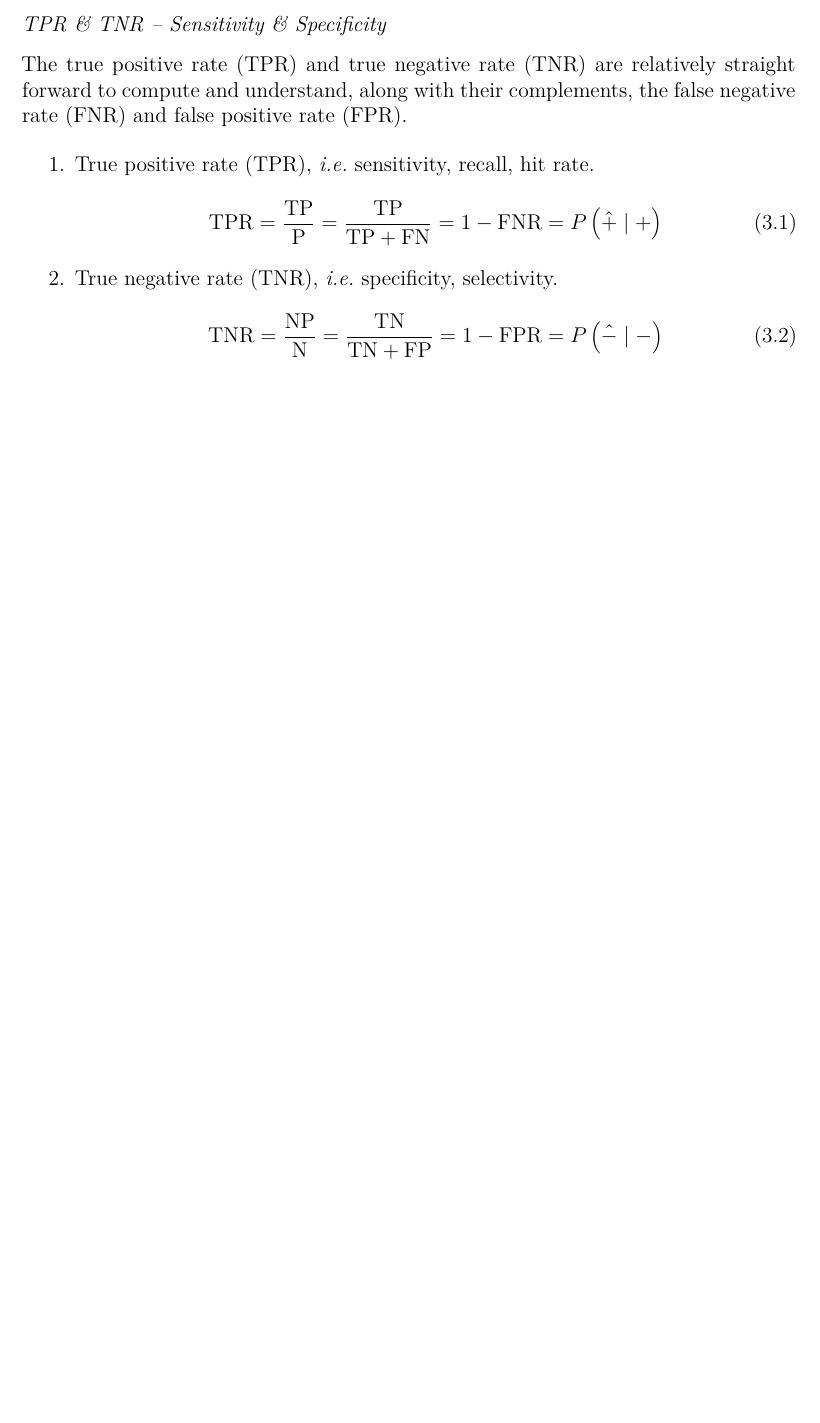
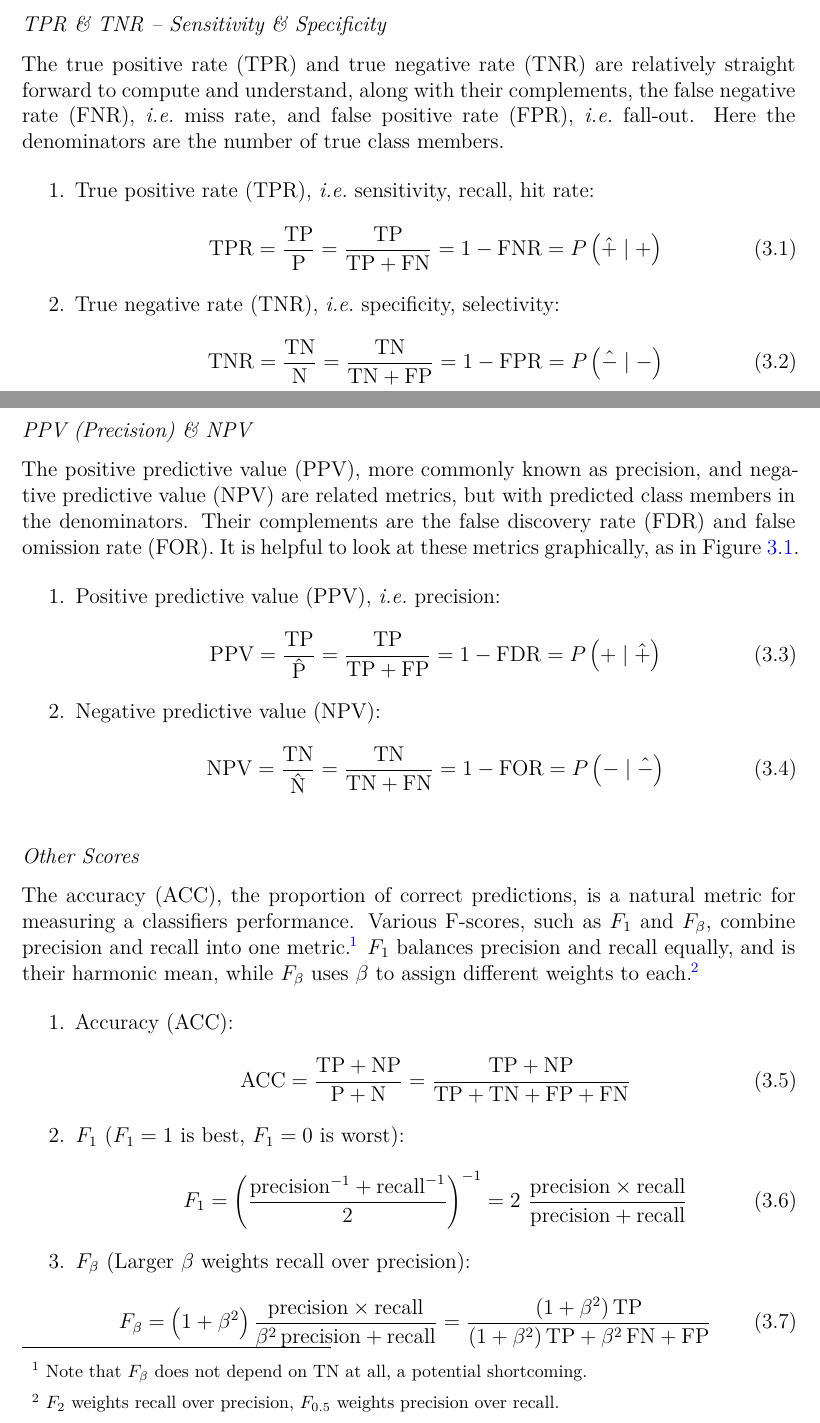
Before and after one commit to mepland/data_science_notes, a LaTeX thesis (ds_notes-epland.tex, which reads sections/ml_general.tex): part of page 18 of 36 before the commit and two parts of pages 18 and 19 of 37 after it, the two joined at a grey line, cut so that both start at the same text, the shorter picture padded with empty space. Compiled offline with XeLaTeX.

Commit message:
finished scores section

```diff
--- a/sections/ml_general.tex
+++ b/sections/ml_general.tex
@@ -32,25 +32,44 @@ with correctly classified instances appearing along the diagonal.
 
 \subsubsection{TPR \& TNR -- Sensitivity \& Specificity}
 \label{ml:general:eval:TPR_TNR}
+
 The true positive rate (TPR) and true negative rate (TNR) are
 relatively straight forward to compute and understand, along with their complements,
-the false negative rate (FNR) and false positive rate (FPR).
+the false negative rate (FNR), \ie miss rate, and false positive rate (FPR), \ie fall-out.
+Here the denominators are the number of true class members.
 
 \begin{enumerate}[noitemsep]
-\item True positive rate (TPR), \ie sensitivity, recall, hit rate.
+\item True positive rate (TPR), \ie sensitivity, recall, hit rate:
 \begin{equation} \label{eq:TPR}
 \text{TPR} = \frac{\text{TP}}{\text{P}} = \frac{\text{TP}}{\text{TP}+\text{FN}} = 1 - \text{FNR} = P\left(\hat{+} \mid + \right)
 \end{equation}
 
-\item True negative rate (TNR), \ie specificity, selectivity.
+\item True negative rate (TNR), \ie specificity, selectivity:
 \begin{equation} \label{eq:TNR}
-\text{TNR} = \frac{\text{NP}}{\text{N}} = \frac{\text{TN}}{\text{TN}+\text{FP}} = 1 - \text{FPR} = P\left(\hat{-} \mid - \right)
+\text{TNR} = \frac{\text{TN}}{\text{N}} = \frac{\text{TN}}{\text{TN}+\text{FP}} = 1 - \text{FPR} = P\left(\hat{-} \mid - \right)
 \end{equation}
 \end{enumerate}
 
-% TODO precision vs recall
+\subsubsection{PPV (Precision) \& NPV}
+\label{ml:general:eval:PPV_NPV}
 
-% TODO cite in text
+The positive predictive value (PPV), more commonly known as precision, and negative predictive value (NPV)
+are related metrics, but with predicted class members in the denominators.
+Their complements are the false discovery rate (FDR) and false omission rate (FOR).
+It is helpful to look at these metrics graphically, as in \cref{fig:graphical_CM_quantities}.
+
+\begin{enumerate}[noitemsep]
+\item Positive predictive value (PPV), \ie precision:
+\begin{equation} \label{eq:PPV}
+\text{PPV} = \frac{\text{TP}}{\hat{\text{P}}} = \frac{\text{TP}}{\text{TP}+\text{FP}} = 1 - \text{FDR} = P\left(+ \mid \hat{+} \right)
+\end{equation}
+
+\item Negative predictive value (NPV):
+\begin{equation} \label{eq:NPV}
+\text{NPV} = \frac{\text{TN}}{\hat{\text{N}}} = \frac{\text{TN}}{\text{TN}+\text{FN}} = 1 - \text{FOR} = P\left(- \mid \hat{-} \right)
+\end{equation}
+\end{enumerate}
+
 \begin{figure}
 \centering
   \begin{subfigure}[c]{0.48\textwidth}\centering
@@ -73,3 +92,28 @@ sensitivity versus specificity, by \href{http://en.wikipedia.org/wiki/File:Sensi
 \label{fig:graphical_CM_quantities}
 \end{figure}
 
+\subsubsection{Other Scores}
+\label{ml:general:eval:other_scores}
+
+The accuracy (ACC), the proportion of correct predictions, is a natural metric for measuring a classifiers performance.
+Various F-scores, such as $F_{1}$ and $F_{\beta}$, combine precision and recall into one metric\footnote{Note that $F_{\beta}$ does not depend on TN at all, a potential shortcoming.}.
+$F_{1}$ balances precision and recall equally, and is their harmonic mean,
+while $F_{\beta}$ uses $\beta$ to assign different weights to each\footnote{$F_{2}$ weights recall over precision, $F_{0.5}$ weights precision over recall.}.
+
+\begin{enumerate}[noitemsep]
+\item Accuracy (ACC):
+\begin{equation} \label{eq:ACC}
+\text{ACC} = \frac{\text{TP}+\text{NP}}{\text{P}+\text{N}} = \frac{\text{TP}+\text{NP}}{\text{TP}+\text{TN}+\text{FP}+\text{FN}}
+\end{equation}
+
+\item $F_{1}$ ($F_{1}=1$ is best, $F_{1}=0$ is worst):
+\begin{equation} \label{eq:F1}
+F_{1} = \left(\frac{\text{precision}^{-1}+\text{recall}^{-1}}{2}\right)^{-1} = 2\,\,\frac{\text{precision} \times \text{recall}}{\text{precision} + \text{recall}}
+\end{equation}
+
+\item $F_{\beta}$ (Larger $\beta$ weights recall over precision):
+\begin{equation} \label{eq:Fbeta}
+F_{\beta} = \left(1+\beta^{2}\right) \frac{\text{precision} \times \text{recall}}{\beta^{2}\,\text{precision} + \text{recall}} =
+\frac{\left(1+\beta^{2}\right) \text{TP}}{\left(1+\beta^{2}\right) \text{TP} + \beta^{2}\,\text{FN} + \text{FP}}
+\end{equation}
+\end{enumerate}
```
Also changed, not shown: sections/ml_general.tex (7 more changed lines).
